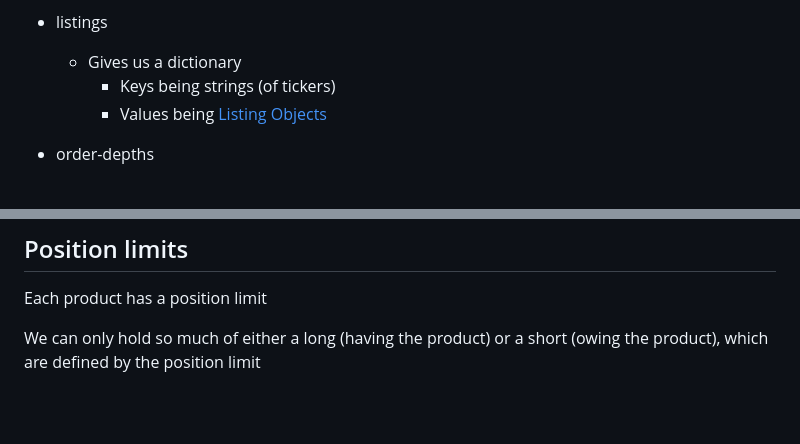
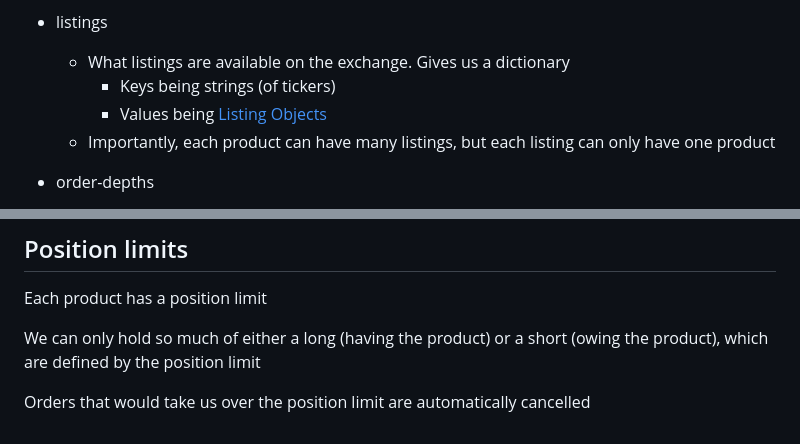
Before and after one commit to wendawu158/IMC-Prosperity-2026, a Markdown page: README.md, 2 parts joined by grey strips. Drawn GitHub-style; blank space fills up the shorter version.

```diff
--- a/README.md
+++ b/README.md
@@ -138,9 +138,10 @@ This is the input of your function, and it has these variables:
   - Importantly, there is no latency for trading
     - I.e. You trade on the current orderbook, not the next one
 - listings
-  - Gives us a dictionary
+  - What listings are available on the exchange. Gives us a dictionary
     - Keys being strings (of tickers)
     - Values being [Listing Objects](#listing-object)
+  - Importantly, each product can have many listings, but each listing can only have one product
 - order-depths
   - The current order book for every ticker. Gives us a dictionary
     - Keys being strings (of tickers)
@@ -306,3 +307,5 @@ Each product has a position limit
 
 We can only hold so much of either a long (having the product) or a short (owing the product),
 which are defined by the position limit
+
+Orders that would take us over the position limit are automatically cancelled
```
